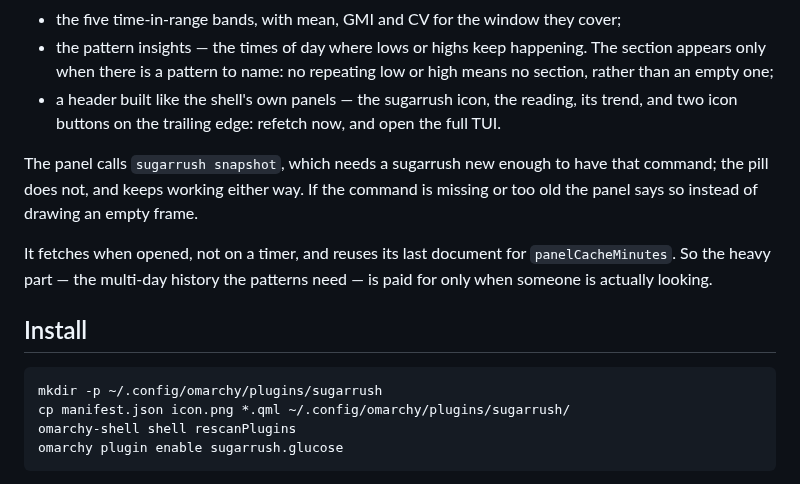
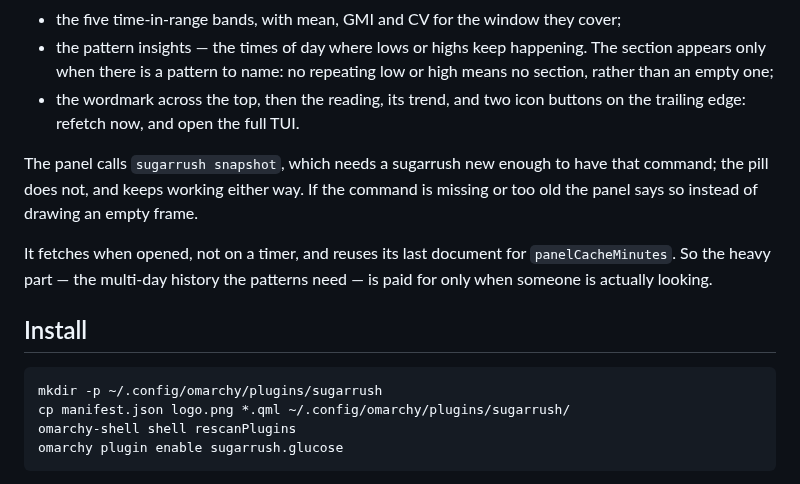
Before and after one commit to ronaldlokers/sugarrush, a Markdown page: quickshell/README.md, the part around the change. Rendered like a GitHub page.

Commit message:
feat: lead the panel with the wordmark

````diff
--- a/quickshell/README.md
+++ b/quickshell/README.md
@@ -33,9 +33,8 @@ Clicking the pill opens a panel carrying what the bar line has no room for:
 - the pattern insights — the times of day where lows or highs keep happening.
   The section appears only when there is a pattern to name: no repeating low or
   high means no section, rather than an empty one;
-- a header built like the shell's own panels — the sugarrush icon, the reading, its
-  trend, and two icon buttons on the trailing edge: refetch now, and open the
-  full TUI.
+- the wordmark across the top, then the reading, its trend, and two icon
+  buttons on the trailing edge: refetch now, and open the full TUI.
 
 The panel calls `sugarrush snapshot`, which needs a sugarrush new enough to
 have that command; the pill does not, and keeps working either way. If the
@@ -50,7 +49,7 @@ need — is paid for only when someone is actually looking.
 
 ```bash
 mkdir -p ~/.config/omarchy/plugins/sugarrush
-cp manifest.json icon.png *.qml ~/.config/omarchy/plugins/sugarrush/
+cp manifest.json logo.png *.qml ~/.config/omarchy/plugins/sugarrush/
 omarchy-shell shell rescanPlugins
 omarchy plugin enable sugarrush.glucose
 ```
````
Also changed, not shown: quickshell/icon.png (deleted), quickshell/logo.png (added), 1 other file.
